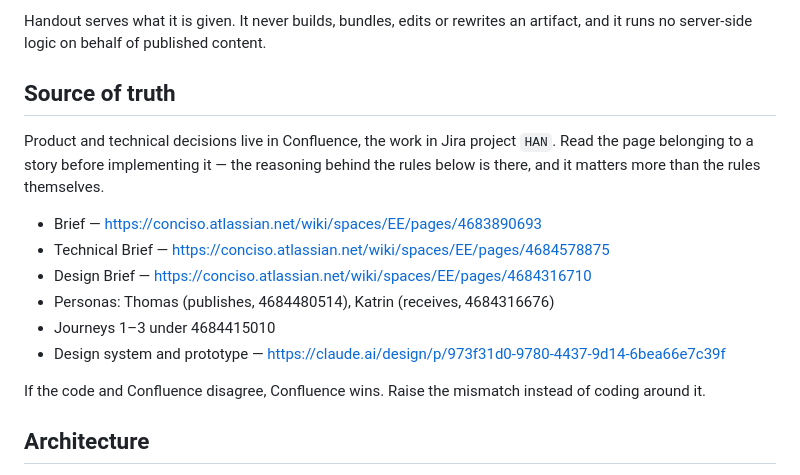
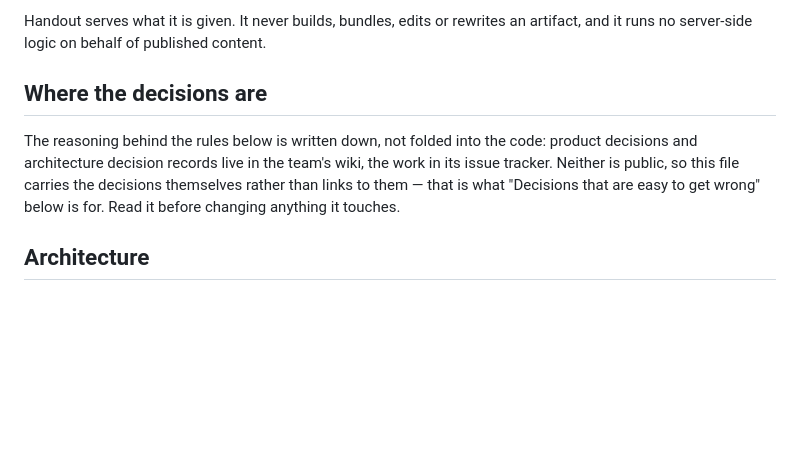
Before and after one commit to thorque/handout, a Markdown page: CLAUDE.md, the part around the change. Rendered like a GitHub page; blank space fills up the shorter version.

Commit message:
HAN-27: keep links to private tools out of the public CLAUDE.md
The "Source of truth" section pointed at Confluence pages, a Jira project and
the design prototype. The repository will be public and none of those are, so a
reader outside the team got dangling references and a rule ("Confluence wins")
they cannot act on.

The links and the decision-precedence rule move to the uncommitted
.claude/CLAUDE.md, which is where everything that only we can reach belongs. What
stays here is the substance: "Decisions that are easy to get wrong" already
carries it without needing an account.

Done ahead of the rest of HAN-27 on purpose: a stale rule in this file is read by
every new session before anything else, so leaving it for later would keep
handing out the superseded answer.

Co-Authored-By: Claude Opus 5 (1M context) <noreply@anthropic.com>

```diff
--- a/CLAUDE.md
+++ b/CLAUDE.md
@@ -7,21 +7,13 @@ account, no installation, no consent banner.
 Handout serves what it is given. It never builds, bundles, edits or rewrites an artifact,
 and it runs no server-side logic on behalf of published content.
 
-## Source of truth
+## Where the decisions are
 
-Product and technical decisions live in Confluence, the work in Jira project `HAN`. Read
-the page belonging to a story before implementing it — the reasoning behind the rules
-below is there, and it matters more than the rules themselves.
-
-- Brief — <https://conciso.atlassian.net/wiki/spaces/EE/pages/4683890693>
-- Technical Brief — <https://conciso.atlassian.net/wiki/spaces/EE/pages/4684578875>
-- Design Brief — <https://conciso.atlassian.net/wiki/spaces/EE/pages/4684316710>
-- Personas: Thomas (publishes, 4684480514), Katrin (receives, 4684316676)
-- Journeys 1–3 under 4684415010
-- Design system and prototype — <https://claude.ai/design/p/973f31d0-9780-4437-9d14-6bea66e7c39f>
-
-If the code and Confluence disagree, Confluence wins. Raise the mismatch instead of
-coding around it.
+The reasoning behind the rules below is written down, not folded into the code: product
+decisions and architecture decision records live in the team's wiki, the work in its issue
+tracker. Neither is public, so this file carries the decisions themselves rather than links
+to them — that is what "Decisions that are easy to get wrong" below is for. Read it before
+changing anything it touches.
 
 ## Architecture
 
```
